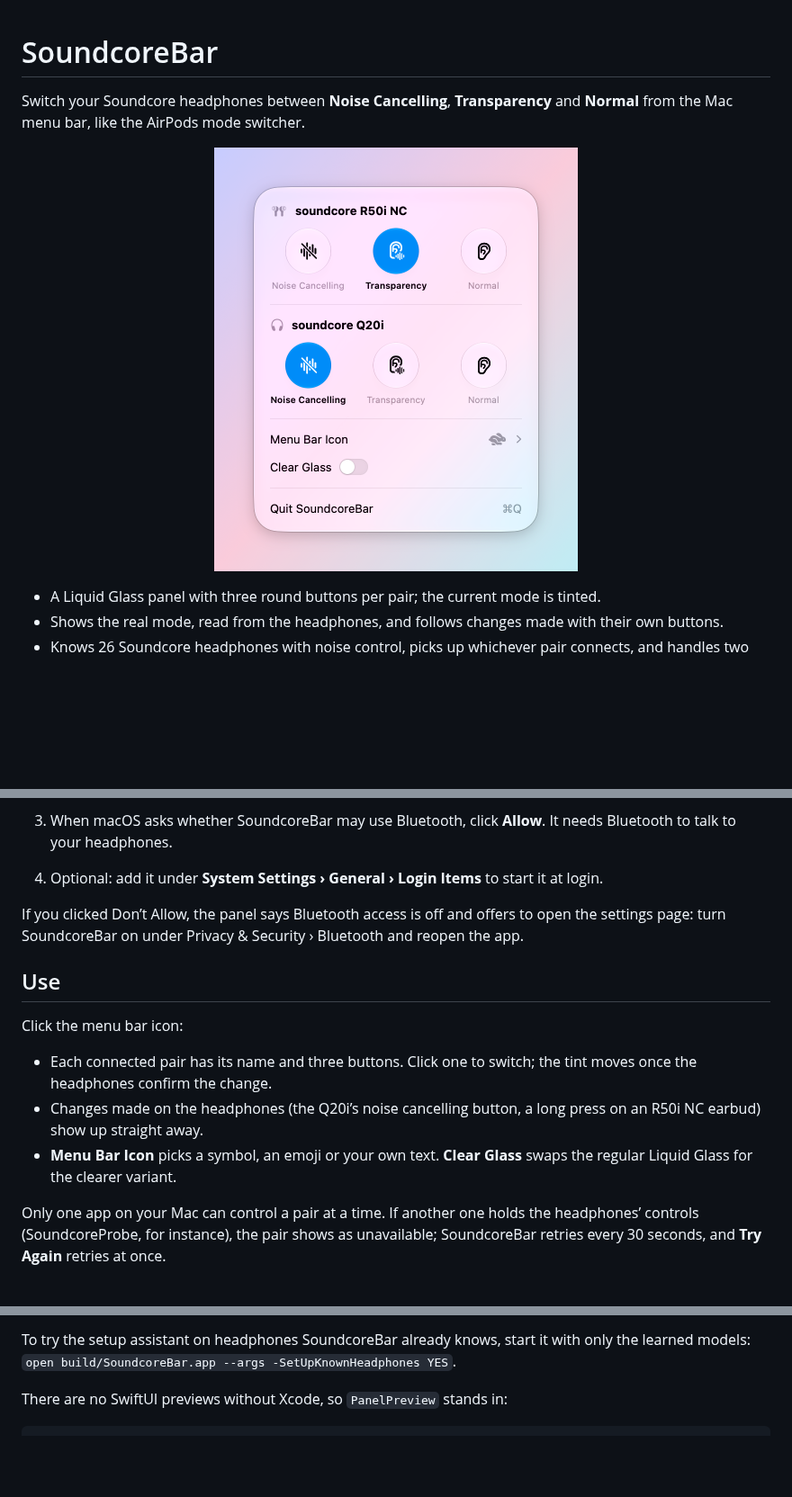
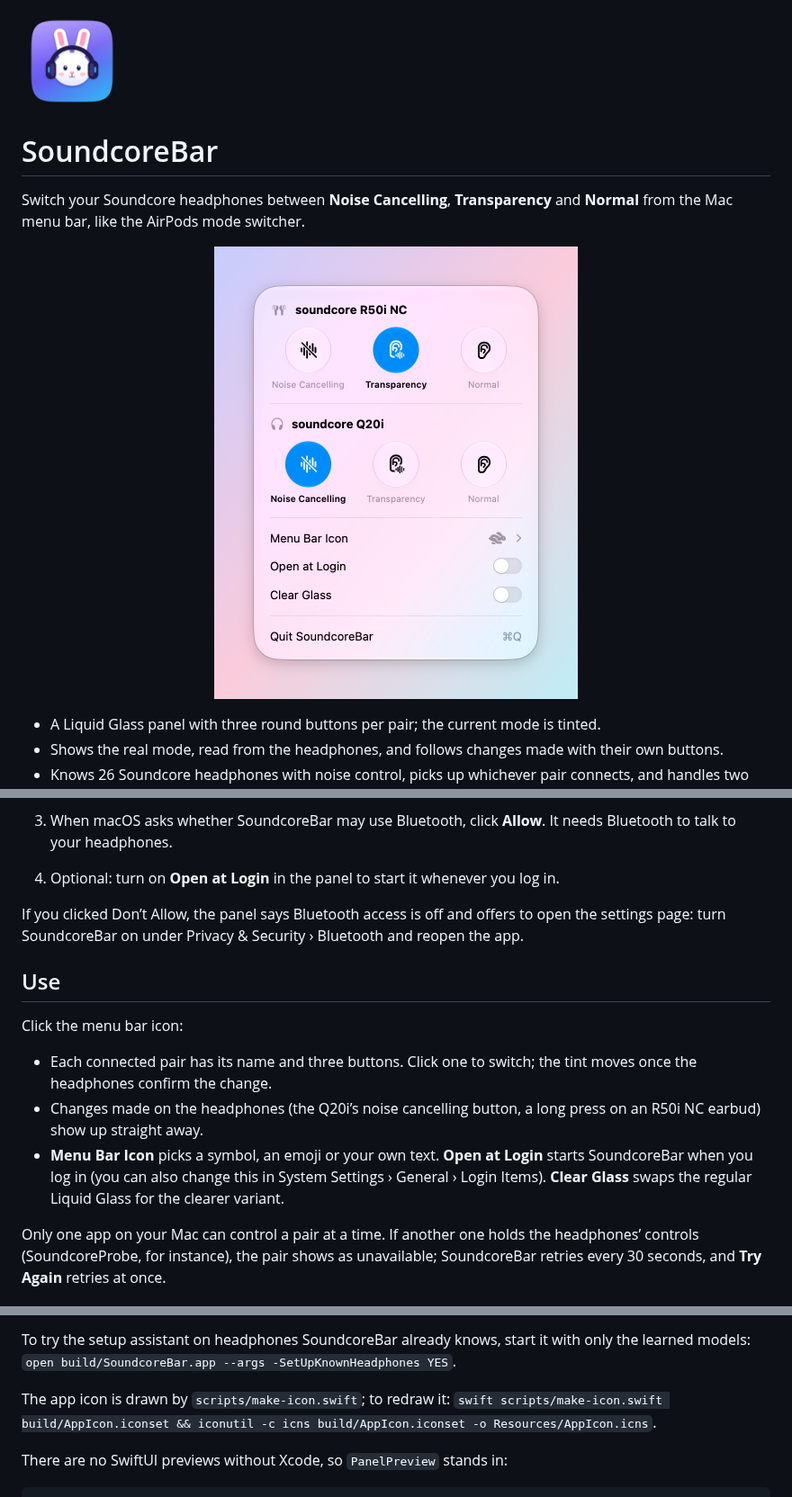
Before and after one commit to fayiz-jr/SoundCoreBar, a Markdown page: README.md, 3 parts joined by grey strips. Shown at 90% size. Drawn GitHub-style; pictures changed too: docs/icon.png (added), docs/panel-light.png; blank space fills up the shorter version.

```diff
--- a/README.md
+++ b/README.md
@@ -1,3 +1,5 @@
+<img src="docs/icon.png" width="112" alt="SoundcoreBar’s icon: a white rabbit wearing headphones">
+
 # SoundcoreBar
 
 Switch your Soundcore headphones between **Noise Cancelling**, **Transparency** and **Normal**
@@ -91,7 +93,7 @@ silicon. The Liquid Glass look needs macOS 26 or newer; older systems get regula
    the app as usual.
 3. When macOS asks whether SoundcoreBar may use Bluetooth, click **Allow**. It needs Bluetooth
    to talk to your headphones.
-4. Optional: add it under **System Settings › General › Login Items** to start it at login.
+4. Optional: turn on **Open at Login** in the panel to start it whenever you log in.
 
 If you clicked Don’t Allow, the panel says Bluetooth access is off and offers to open the
 settings page: turn SoundcoreBar on under Privacy & Security › Bluetooth and reopen the app.
@@ -104,8 +106,9 @@ Click the menu bar icon:
   headphones confirm the change.
 - Changes made on the headphones (the Q20i’s noise cancelling button, a long press on an R50i NC
   earbud) show up straight away.
-- **Menu Bar Icon** picks a symbol, an emoji or your own text. **Clear Glass** swaps the regular
-  Liquid Glass for the clearer variant.
+- **Menu Bar Icon** picks a symbol, an emoji or your own text. **Open at Login** starts
+  SoundcoreBar when you log in (you can also change this in System Settings › General › Login
+  Items). **Clear Glass** swaps the regular Liquid Glass for the clearer variant.
 
 Only one app on your Mac can control a pair at a time. If another one holds the headphones’
 controls (SoundcoreProbe, for instance), the pair shows as unavailable; SoundcoreBar retries every
@@ -130,6 +133,9 @@ macOS keeps the Bluetooth permission across rebuilds. To sign with your own cert
 
 To try the setup assistant on headphones SoundcoreBar already knows, start it with only the learned
 models: `open build/SoundcoreBar.app --args -SetUpKnownHeadphones YES`.
+
+The app icon is drawn by `scripts/make-icon.swift`; to redraw it:
+`swift scripts/make-icon.swift build/AppIcon.iconset && iconutil -c icns build/AppIcon.iconset -o Resources/AppIcon.icns`.
 
 There are no SwiftUI previews without Xcode, so `PanelPreview` stands in:
 
```
Also changed, not shown: docs/panel-dark.png, 7 other files.
